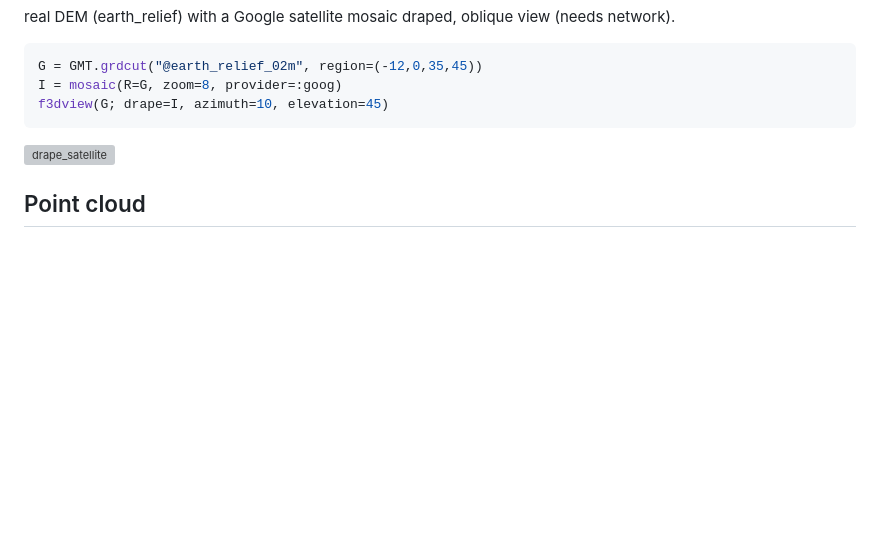
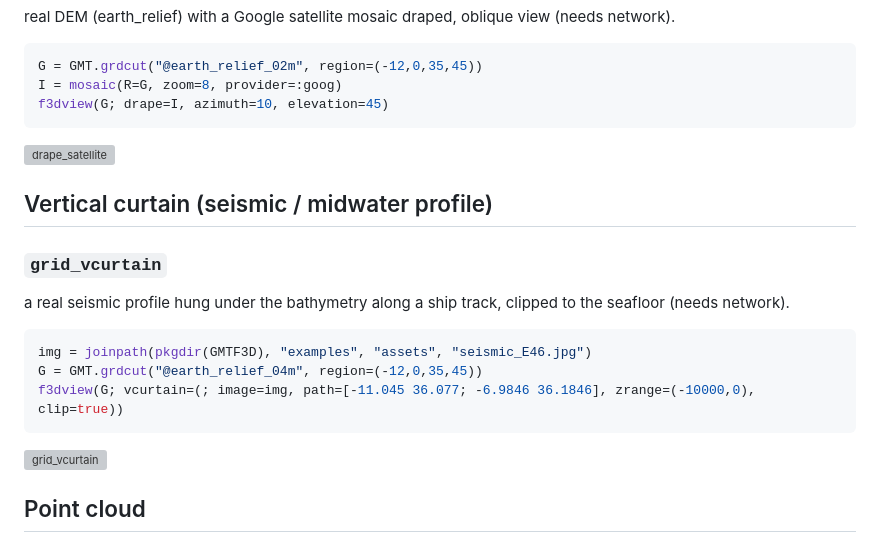
Before and after one commit to joa-quim/GMTF3D.jl, a Markdown page: docs/src/gallery.md, the part around the change. Rendered like a GitHub page; blank space fills up the shorter version; grey boxes are pictures that could not be loaded.

Commit message:
New example in gallery

````diff
--- a/docs/src/gallery.md
+++ b/docs/src/gallery.md
@@ -118,6 +118,20 @@ f3dview(G; drape=I, azimuth=10, elevation=45)
 
 ![drape_satellite](assets/gallery/gallery_drape_satellite.png)
 
+## Vertical curtain (seismic / midwater profile)
+
+### `grid_vcurtain`
+
+a real seismic profile hung under the bathymetry along a ship track, clipped to the seafloor (needs network).
+
+```julia
+img = joinpath(pkgdir(GMTF3D), "examples", "assets", "seismic_E46.jpg")
+G = GMT.grdcut("@earth_relief_04m", region=(-12,0,35,45))
+f3dview(G; vcurtain=(; image=img, path=[-11.045 36.077; -6.9846 36.1846], zrange=(-10000,0), clip=true))
+```
+
+![grid_vcurtain](assets/gallery/gallery_grid_vcurtain.png)
+
 ## Point cloud
 
 ### `cloud_z`
````
